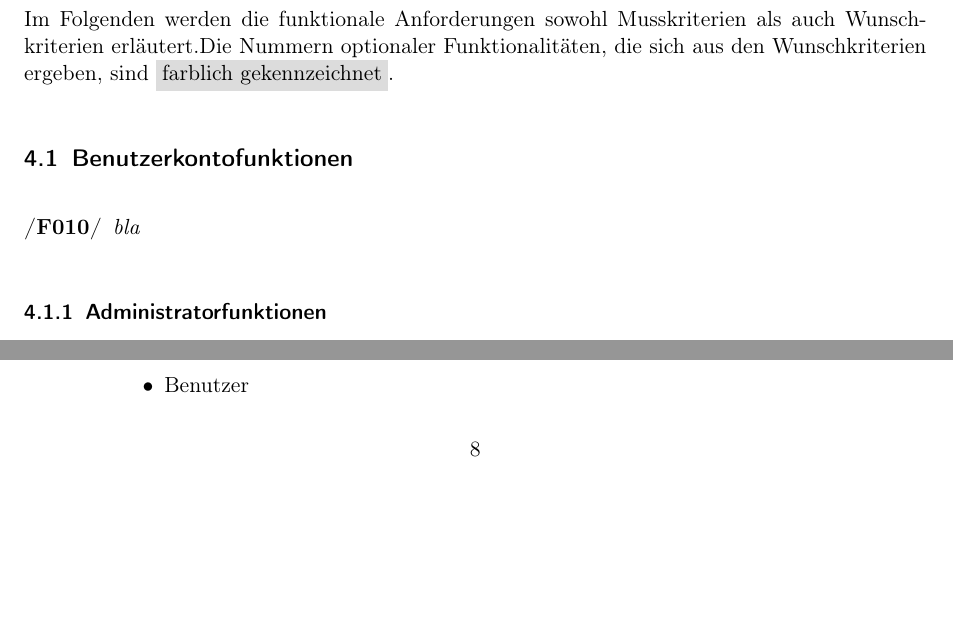
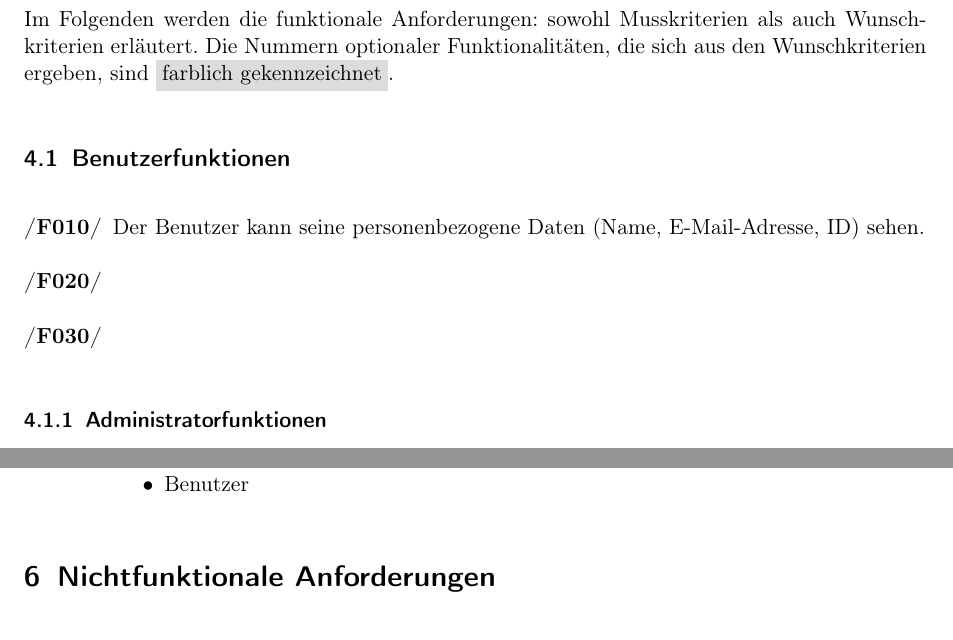
Before and after one commit to anastasiaslobodyanik/PSE, a LaTeX document (Pflichtenheft/Pflichtenheft.tex): two parts of pages 7 and 8 of 12 before the commit and two parts of pages 7 and 9 of 12 after it, joined at a grey line, cut so that both start at the same text, the shorter picture padded with empty space. Compiled offline with pdfLaTeX.

Commit message:
Update Pflichtenheft.tex

```diff
--- a/Pflichtenheft/Pflichtenheft.tex
+++ b/Pflichtenheft/Pflichtenheft.tex
@@ -251,10 +251,12 @@ Das Produkt ist weitergehend unabhängig vom Betriebssystem, sofern folgende Pro
 
 
 \section{Funktionale Anforderungen}
-Im Folgenden werden die funktionale Anforderungen sowohl Musskriterien als auch Wunschkriterien erläutert.Die Nummern optionaler Funktionalitäten, die sich aus den Wunschkriterien ergeben, sind \colorbox{shadecolor}{farblich gekennzeichnet}.
-\subsection{Benutzerkontofunktionen}
+Im Folgenden werden die funktionale Anforderungen: sowohl Musskriterien als auch Wunschkriterien erläutert. Die Nummern optionaler Funktionalitäten, die sich aus den Wunschkriterien ergeben, sind \colorbox{shadecolor}{farblich gekennzeichnet}.
+\subsection{Benutzerfunktionen}
 \begin{enumerate}[label={\textbf{/F\protect\threedigits{\theenumi}0/}}, leftmargin=*]
-\item \textit{bla}
+\item Der Benutzer kann seine personenbezogene Daten (Name, E-Mail-Adresse, ID) sehen.
+\item
+\item
 
 \end{enumerate}
 
```
